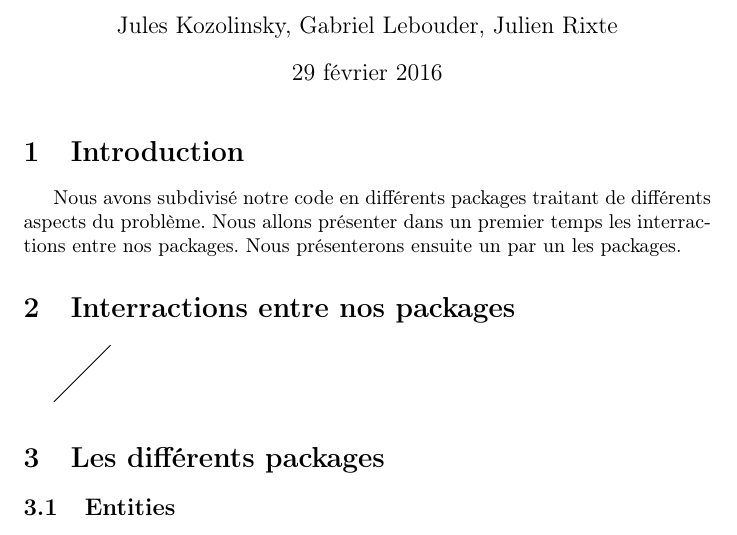
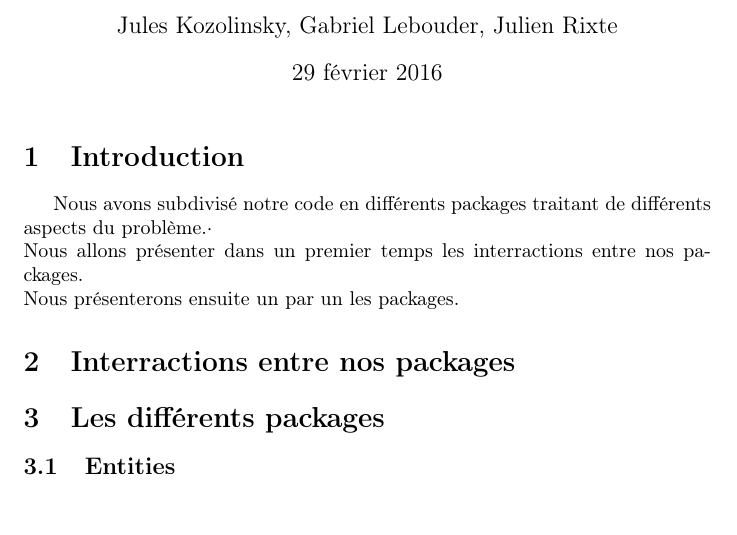
Before and after one commit to JulesKozolinsky/projet-prog2, a LaTeX document (Rapport/rapport.tex): part of the page, cut so that both start at the same text. Compiled offline with pdfLaTeX.

Commit message:
Game dans rapport

```diff
--- a/Rapport/rapport.tex
+++ b/Rapport/rapport.tex
@@ -11,15 +11,10 @@
 \maketitle
 
 \section{Introduction}
-  Nous avons subdivisé notre code en différents packages traitant de différents aspects du problème.
-  Nous allons présenter dans un premier temps les interractions entre nos packages.
-  Nous présenterons ensuite un par un les packages.
+
+Nous avons subdivisé notre code en différents packages traitant de différents aspects du problème.·\\  Nous allons présenter dans un premier temps les interractions entre nos packages.\\  Nous présenterons ensuite un par un les packages.
 
 \section{Interractions entre nos packages}
-
-\begin{tikzpicture}
-   \draw (0,0) -- (1,1) ;
-\end{tikzpicture}
 
 \section{Les différents packages}
 
```
Also changed, not shown: Rapport/rapport.pdf, 2 other files.
